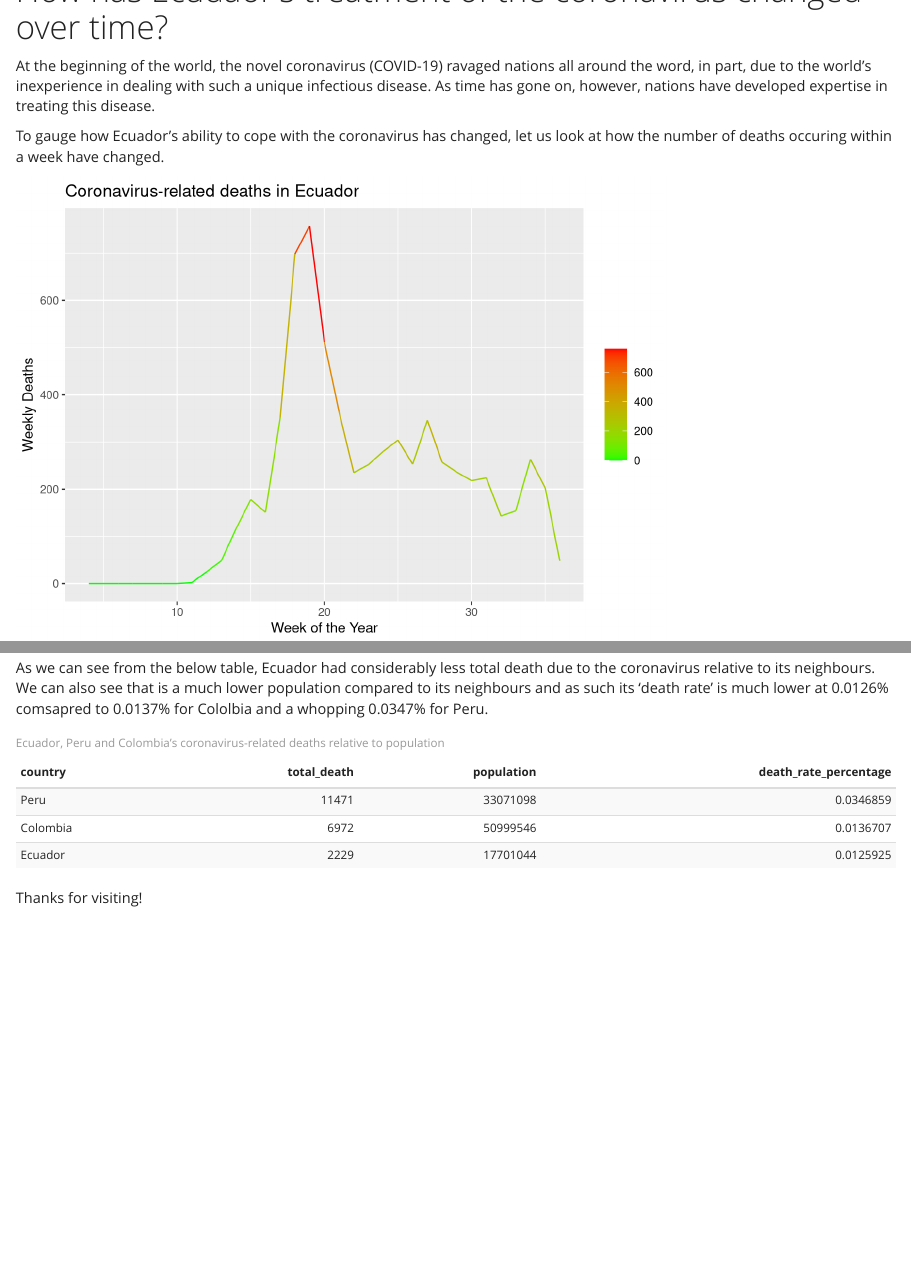
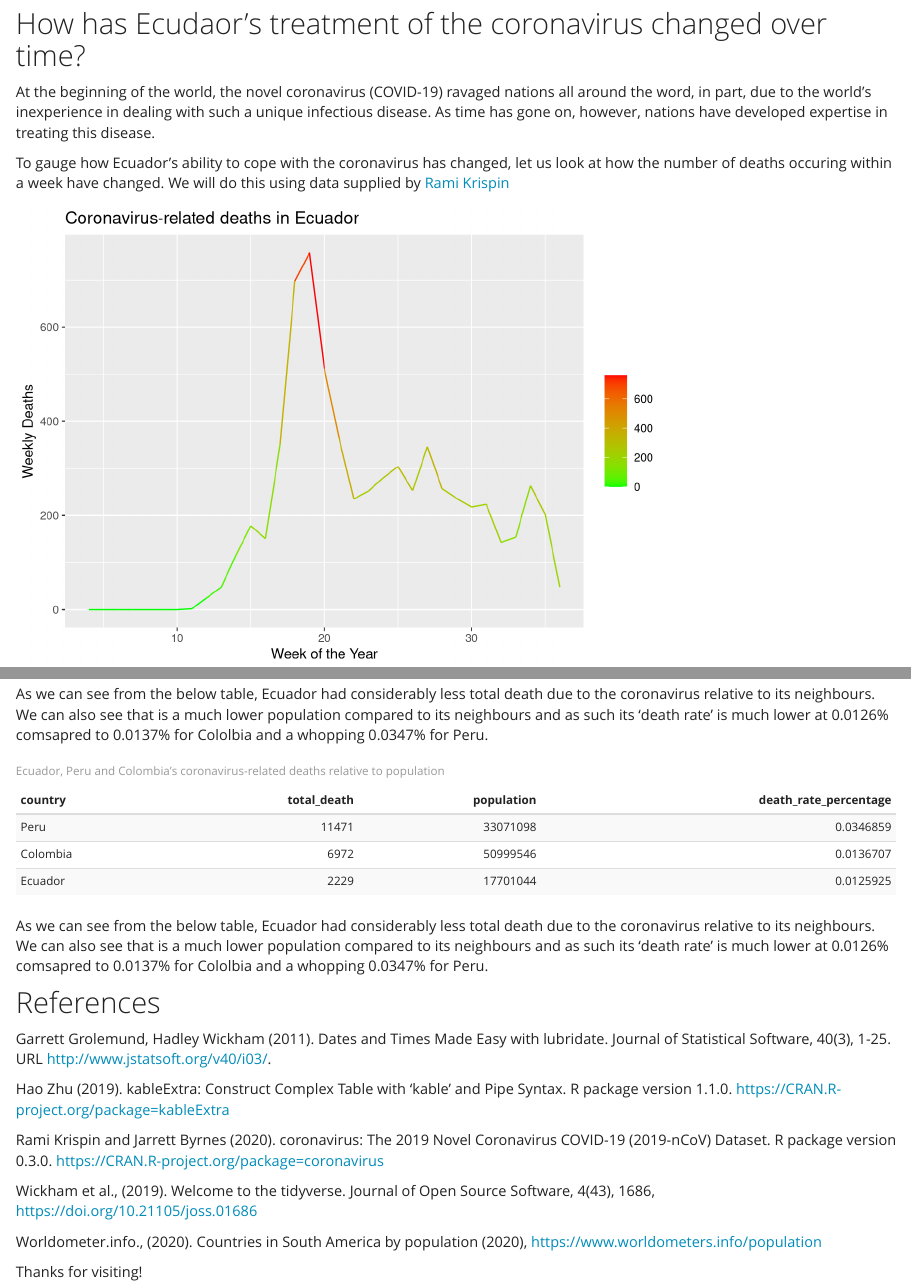
Before and after one commit to etc5523-2020/my-blog-mayunk264, an R Markdown document (post2.Rmd): the page in a window 1100 px wide, from 160 px down before the commit and from 130 px down after it, and a second part further down, joined at a grey line. Rendered offline with R 4.5, knitr and Pandoc, with nearby package versions.

Commit message:
Added references and minor formatting changes.

````diff
--- a/post2.Rmd
+++ b/post2.Rmd
@@ -7,7 +7,6 @@ knitr::opts_chunk$set(echo = FALSE, message = FALSE, warning = FALSE)
 
 library(tidyverse)
 library(kableExtra)
-library(plotly)
 library(lubridate)
 ```
 
@@ -18,18 +17,19 @@ load(file = "coronavirus.rda")
 ```
 
 
-```{r}
+```{r ecuador}
 #filtering data on Ecuador and pivoting the case types wider
 ecuador <- coronavirus %>%
   filter(country=="Ecuador") %>%
   pivot_wider(names_from = type, values_from = cases)
 ```
 
-# How has Ecudaor's treatment of the coronavirus changed over time?
+
+## How has Ecudaor's treatment of the coronavirus changed over time?
 
 At the beginning of the world, the novel coronavirus (COVID-19) ravaged nations all around the word, in part, due to the world's inexperience in dealing with such a unique infectious disease. As time has gone on, however, nations have developed expertise in treating this disease.
 
-To gauge how Ecuador's ability to cope with the coronavirus has changed, let us look at how the number of deaths occuring within a week have changed.
+To gauge how Ecuador's ability to cope with the coronavirus has changed, let us look at how the number of deaths occuring within a week have changed. We will do this using data supplied by [Rami Krispin](https://github.com/RamiKrispin/coronavirus#readme)
 
 ```{r ecuador-death, fig.cap="On the x-axis is the week of the year and on the y-axis is the coronavirus-related deaths that occured during that week"}
 
@@ -61,7 +61,7 @@ Therefore, in answer to our question, we can say that Ecuador's treatment of cor
 
 As we can see from the below table, Ecuador had considerably less total death due to the coronavirus relative to its neighbours. We can also see that is a much lower population compared to its neighbours and as such its 'death rate' is much lower at 0.0126% comsapred to 0.0137% for Cololbia and a whopping 0.0347% for Peru.
 
-```{r}
+```{r deaths-table}
 total_deaths <- coronavirus %>%
   filter(country==c("Ecuador","Peru","Colombia"),
          type=="death") %>%
@@ -83,3 +83,26 @@ countries_death_population <- inner_join(total_deaths,population,by="country") %
 
 countries_death_population
 ```
+
+As we can see from the below table, Ecuador had considerably less total death due to the coronavirus relative to its neighbours. We can also see that is a much lower population compared to its neighbours and as such its 'death rate' is much lower at 0.0126% comsapred to 0.0137% for Cololbia and a whopping 0.0347% for Peru.
+
+## References
+
+Garrett Grolemund, Hadley Wickham (2011). Dates and Times Made
+  Easy with lubridate. Journal of Statistical Software, 40(3),
+  1-25. URL http://www.jstatsoft.org/v40/i03/.
+
+Hao Zhu (2019). kableExtra: Construct Complex Table with 'kable'
+  and Pipe Syntax. R package version 1.1.0.
+  https://CRAN.R-project.org/package=kableExtra
+
+Rami Krispin and Jarrett Byrnes (2020). coronavirus: The 2019
+  Novel Coronavirus COVID-19 (2019-nCoV) Dataset. R package
+  version 0.3.0. https://CRAN.R-project.org/package=coronavirus
+
+Wickham et al., (2019). Welcome to the tidyverse. Journal of
+  Open Source Software, 4(43), 1686,
+  https://doi.org/10.21105/joss.01686
+
+Worldometer.info., (2020). Countries in South America by population    (2020),
+  https://www.worldometers.info/population
````
Also changed, not shown: post2.Rmd (4 more changed lines).
